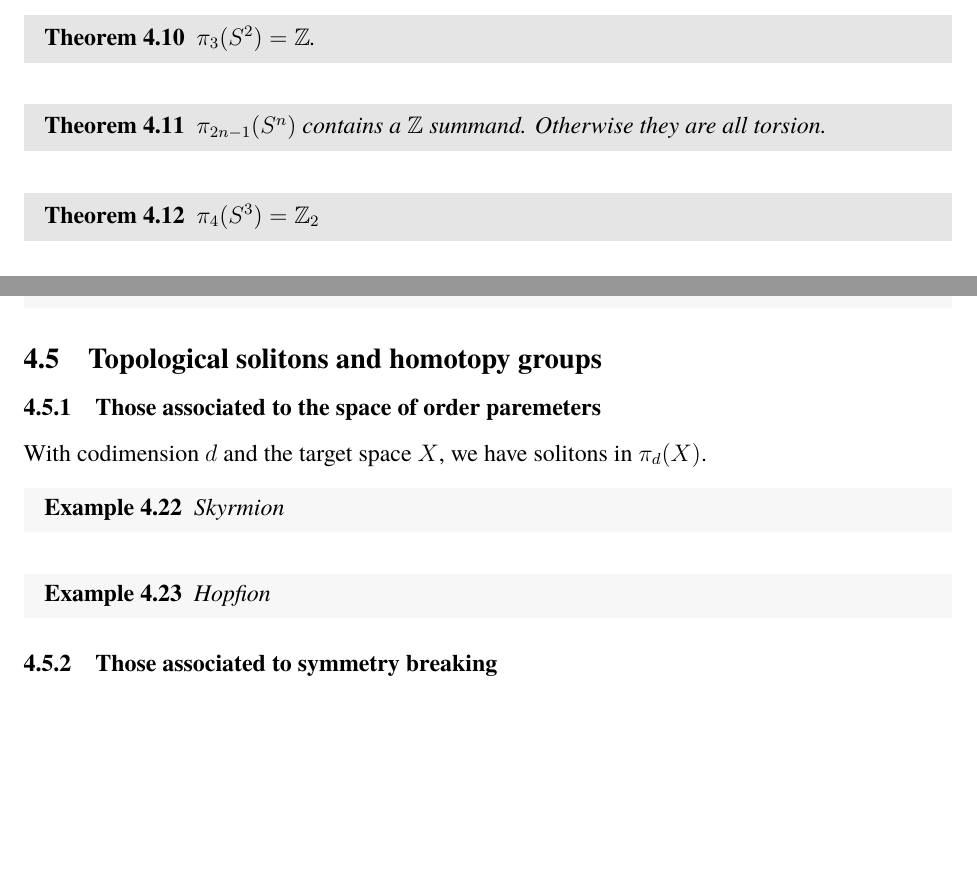
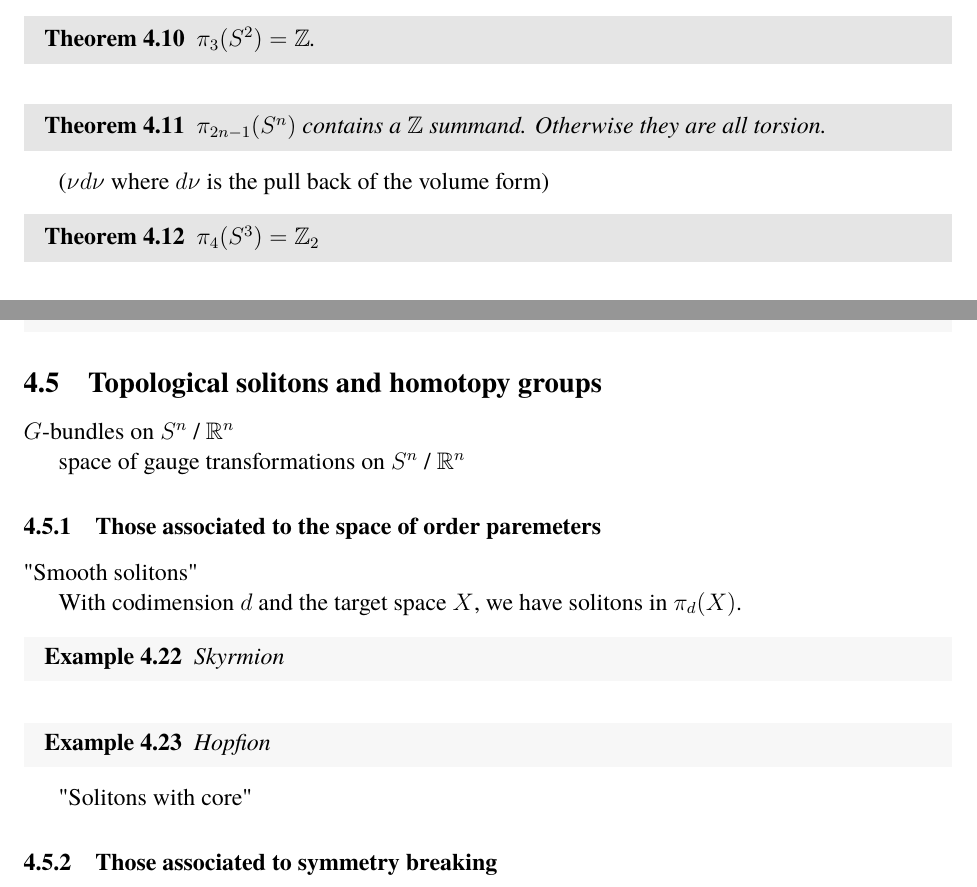
Before and after one commit to yujitach/alg-top-for-physicists, a LaTeX document (notes.tex): two parts of pages 41 and 43 of 47, joined at a grey line, cut so that both start at the same text, the shorter picture padded with empty space. Compiled offline with pdfLaTeX.

Commit message:
memo of things to come

```diff
--- a/notes.tex
+++ b/notes.tex
@@ -2528,6 +2528,8 @@ $\pi_3(S^2)=\bZ$.
 $\pi_{2n-1}(S^n)$ contains a  $\bZ$ summand.
 Otherwise they are all torsion.
 \end{theorem}
+
+($\nu d\nu$ where  $d\nu$ is the pull back of the volume form)
 
 \begin{theorem}
 $\pi_4(S^3)=\bZ_2$
@@ -2624,7 +2626,13 @@ $\pi_5(SU(2))\to \pi_5(SU(3)) \to \pi_5(S^5) \to \pi_4(SU(2))$
 
 \subsection{Topological solitons and homotopy groups}
 
+$G$-bundles on $S^n$ / $\bR^n$
+
+space of gauge transformations on $S^n$ / $\bR^n$
+
 \subsubsection{Those associated to the space of order paremeters}
+
+"Smooth solitons"
 
 With codimension $d$ and the target space $X$,
 we have solitons in $\pi_d(X)$.
@@ -2637,6 +2645,7 @@ Skyrmion
 Hopfion
 \end{example}
 
+"Solitons with core"
 
 \subsubsection{Those associated to symmetry breaking}
 
```
